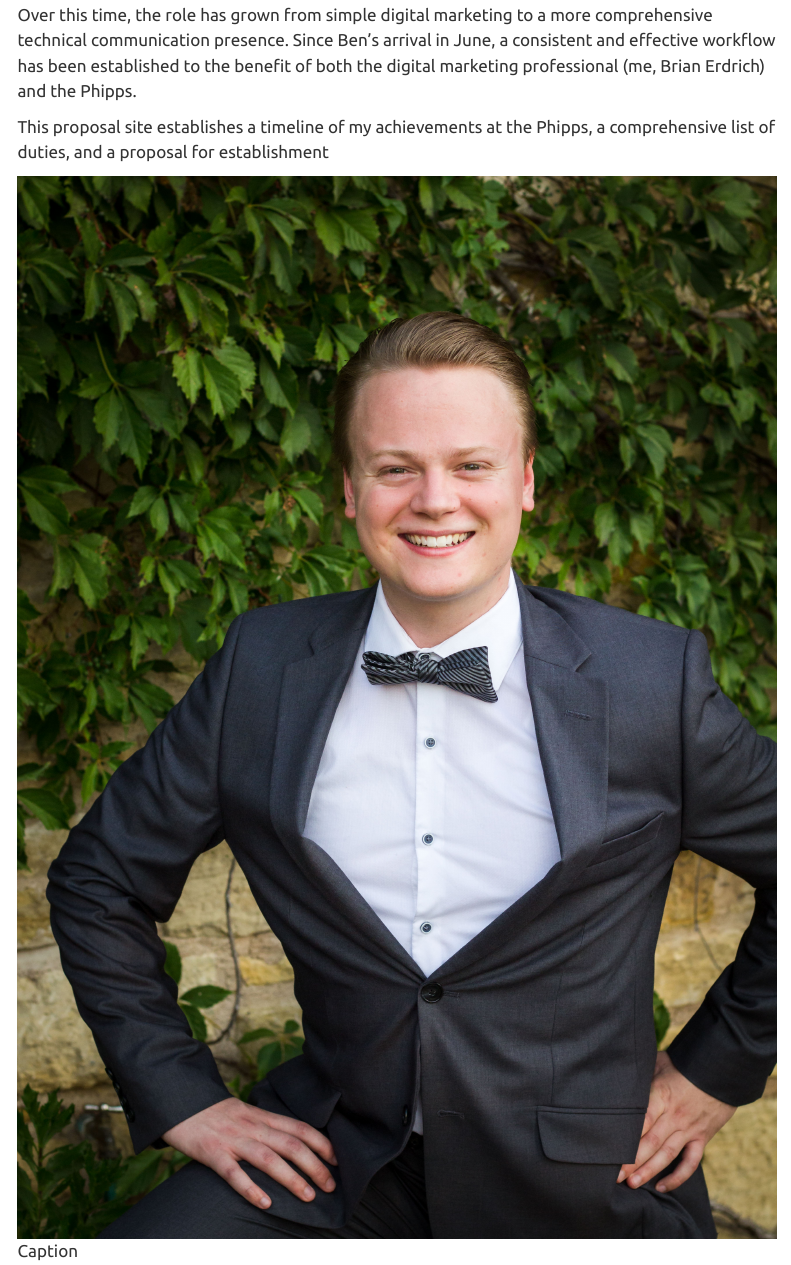
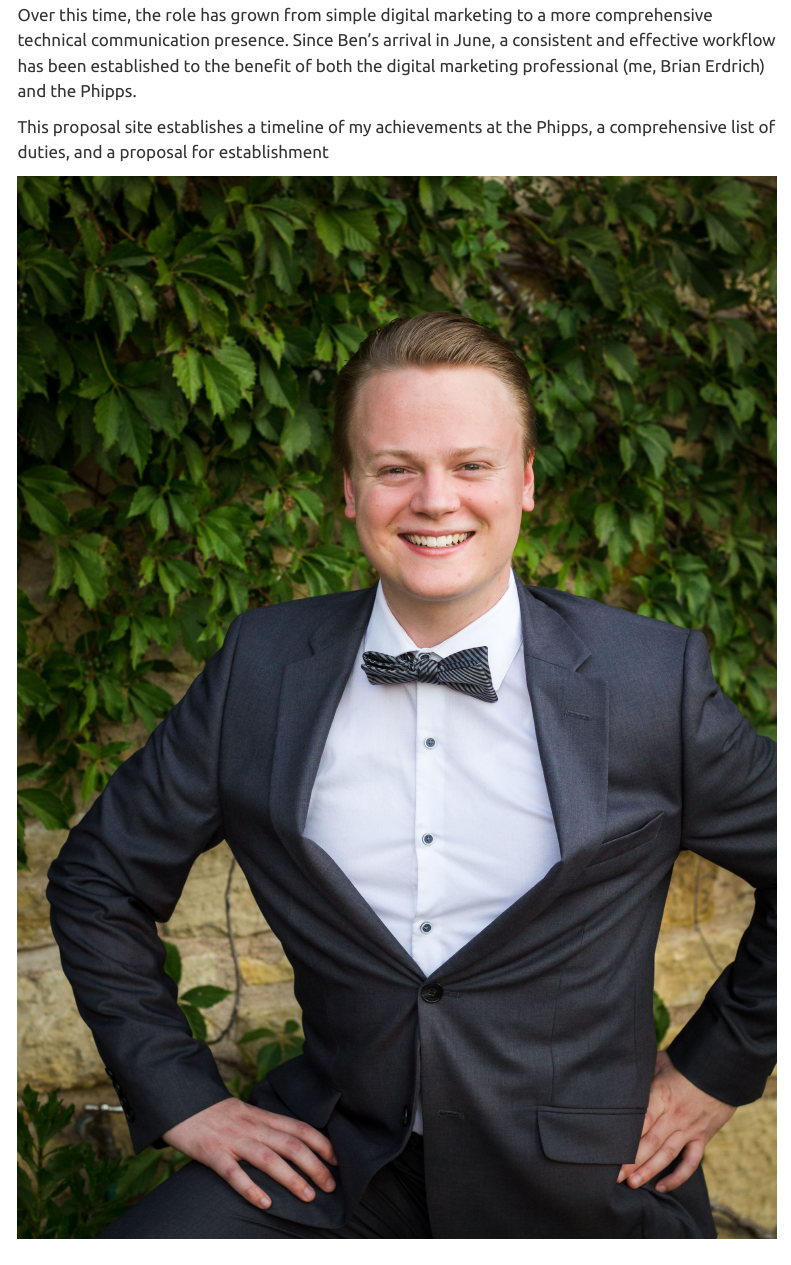
Before and after one commit to Berdrich/tc2singlesource, a Quarto document (home.qmd): the page in a window 1100 px wide, from 240 px down. Rendered offline with R 4.5, knitr and Pandoc in place of Quarto, with nearby package versions; menus at the side of the page are left out.

Commit message:
Final Publication

```diff
--- a/_quarto.yml
+++ b/_quarto.yml
@@ -17,6 +17,12 @@ website:
 
 format:
   html:
-    theme: united
+    theme:
+      light: united
+      dark: slate
     css: styles.css
     toc: true
+  pdf:
+    documentclass: report
+  docx: default
+  pptx: default
--- a/home.qmd
+++ b/home.qmd
@@ -8,4 +8,4 @@ Over this time, the role has grown from simple digital marketing to a more compr
 
 This proposal site establishes a timeline of my achievements at the Phipps, a comprehensive list of duties, and a proposal for establishment
 
-![Caption](headshot.jpg)
+![](headshot.jpg)
```
Also changed, not shown: docs/search.json, 17 other files.
